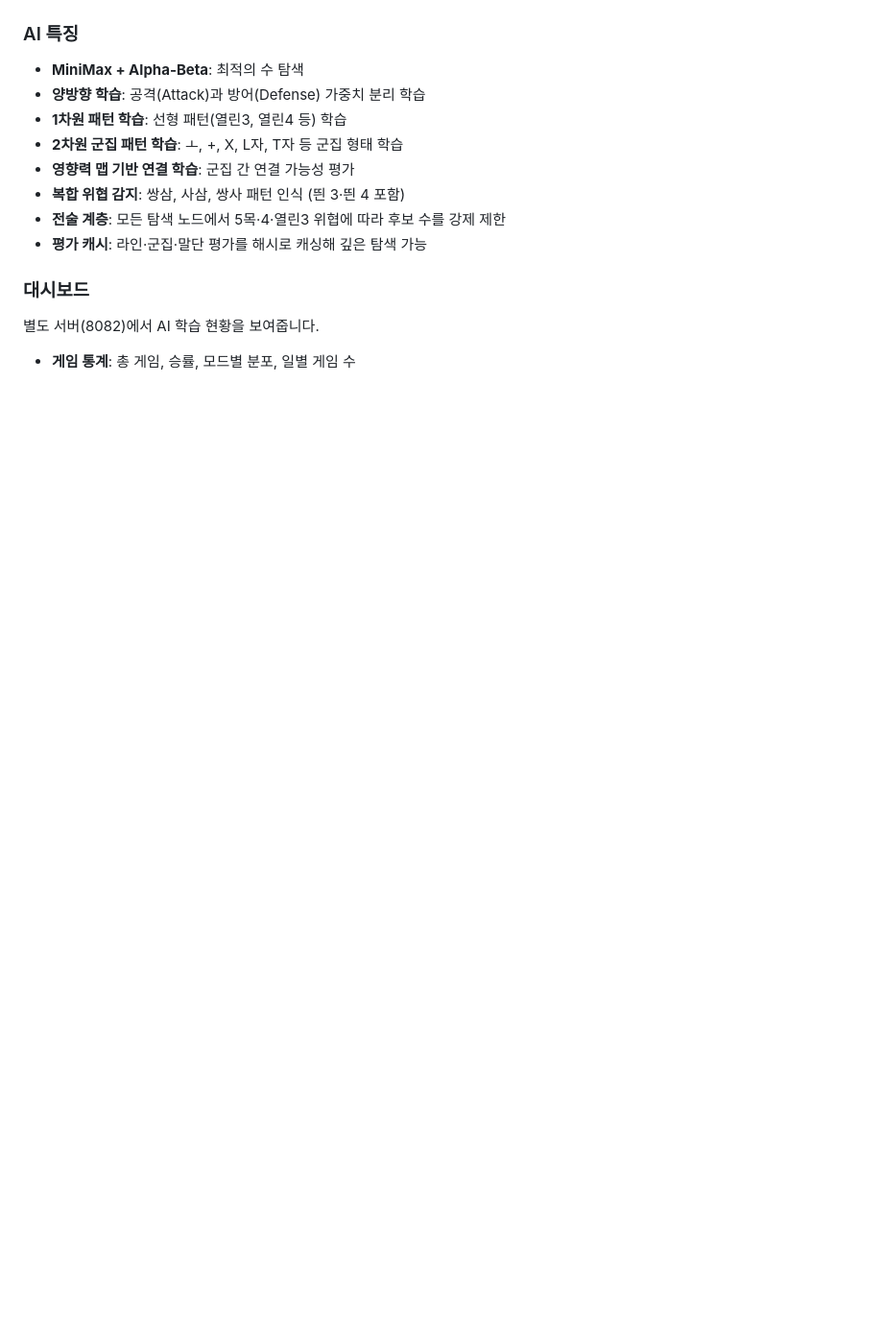
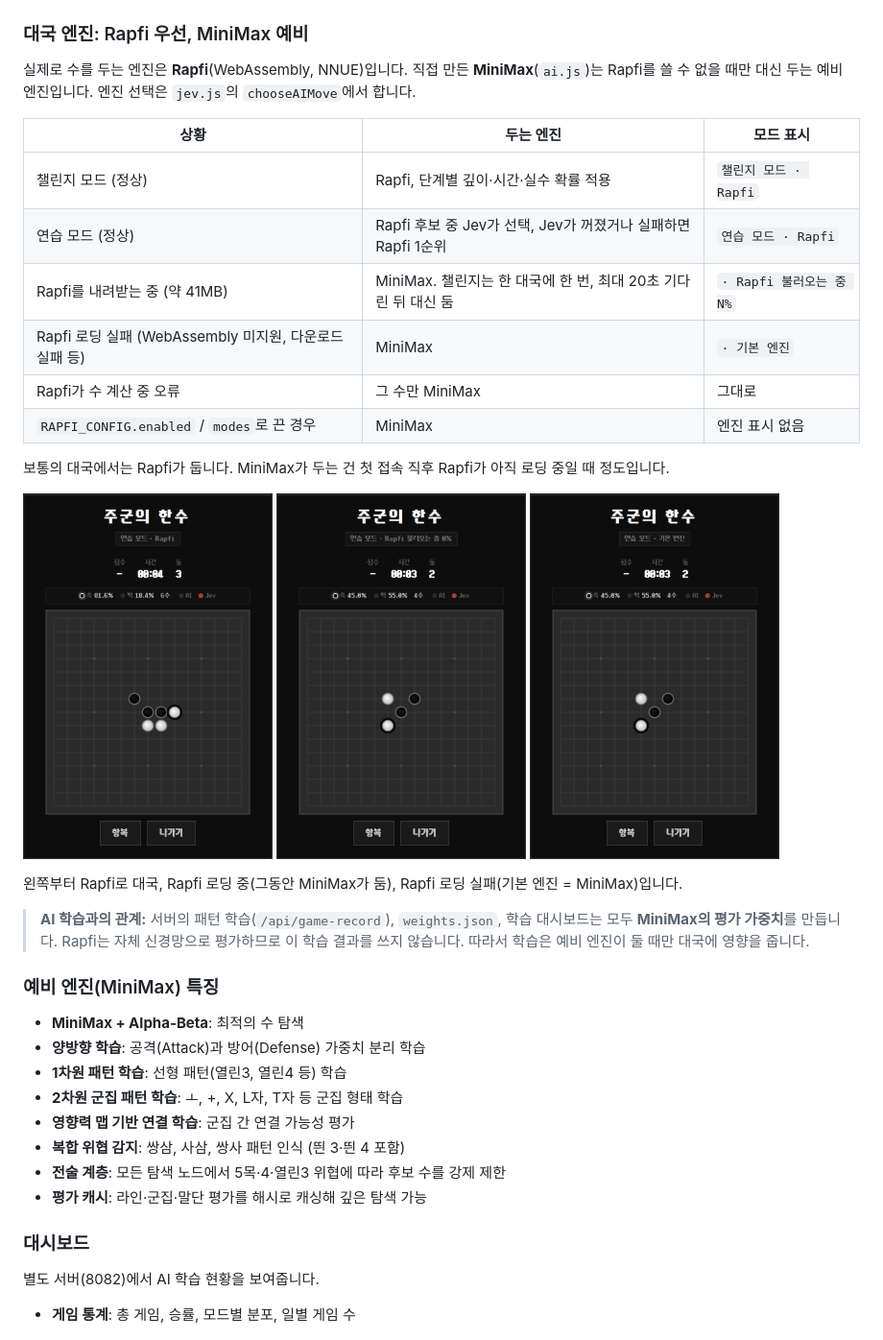
Before and after one commit to ksthink/joo-s-omok, a Markdown page: README.md, the part around the change. Shown at 96% size. Drawn GitHub-style; pictures changed too: docs/screenshots/engine-fallback.png (added), docs/screenshots/engine-loading.png (added); blank space fills up the shorter version.

Commit message:
README: explain Rapfi-first engine with MiniMax fallback, add engine-state screenshots
Co-Authored-By: Claude Opus 5.5 <noreply@anthropic.com>

```diff
--- a/README.md
+++ b/README.md
@@ -56,7 +56,28 @@
 
 <img src="docs/screenshots/rank.png" width="300" alt="랭킹">
 
-### AI 특징
+### 대국 엔진: Rapfi 우선, MiniMax 예비
+
+실제로 수를 두는 엔진은 **Rapfi**(WebAssembly, NNUE)입니다. 직접 만든 **MiniMax**(`ai.js`)는 Rapfi를 쓸 수 없을 때만 대신 두는 예비 엔진입니다. 엔진 선택은 `jev.js`의 `chooseAIMove`에서 합니다.
+
+| 상황 | 두는 엔진 | 모드 표시 |
+|---|---|---|
+| 챌린지 모드 (정상) | Rapfi, 단계별 깊이·시간·실수 확률 적용 | `챌린지 모드 · Rapfi` |
+| 연습 모드 (정상) | Rapfi 후보 중 Jev가 선택, Jev가 꺼졌거나 실패하면 Rapfi 1순위 | `연습 모드 · Rapfi` |
+| Rapfi를 내려받는 중 (약 41MB) | MiniMax. 챌린지는 한 대국에 한 번, 최대 20초 기다린 뒤 대신 둠 | `· Rapfi 불러오는 중 N%` |
+| Rapfi 로딩 실패 (WebAssembly 미지원, 다운로드 실패 등) | MiniMax | `· 기본 엔진` |
+| Rapfi가 수 계산 중 오류 | 그 수만 MiniMax | 그대로 |
+| `RAPFI_CONFIG.enabled` / `modes`로 끈 경우 | MiniMax | 엔진 표시 없음 |
+
+보통의 대국에서는 Rapfi가 둡니다. MiniMax가 두는 건 첫 접속 직후 Rapfi가 아직 로딩 중일 때 정도입니다.
+
+<img src="docs/screenshots/practice.png" width="260" alt="Rapfi로 대국"> <img src="docs/screenshots/engine-loading.png" width="260" alt="Rapfi 로딩 중, MiniMax가 둠"> <img src="docs/screenshots/engine-fallback.png" width="260" alt="Rapfi 실패, 기본 엔진">
+
+왼쪽부터 Rapfi로 대국, Rapfi 로딩 중(그동안 MiniMax가 둠), Rapfi 로딩 실패(기본 엔진 = MiniMax)입니다.
+
+> **AI 학습과의 관계:** 서버의 패턴 학습(`/api/game-record`), `weights.json`, 학습 대시보드는 모두 **MiniMax의 평가 가중치**를 만듭니다. Rapfi는 자체 신경망으로 평가하므로 이 학습 결과를 쓰지 않습니다. 따라서 학습은 예비 엔진이 둘 때만 대국에 영향을 줍니다.
+
+### 예비 엔진(MiniMax) 특징
 - **MiniMax + Alpha-Beta**: 최적의 수 탐색
 - **양방향 학습**: 공격(Attack)과 방어(Defense) 가중치 분리 학습
 - **1차원 패턴 학습**: 선형 패턴(열린3, 열린4 등) 학습
```
